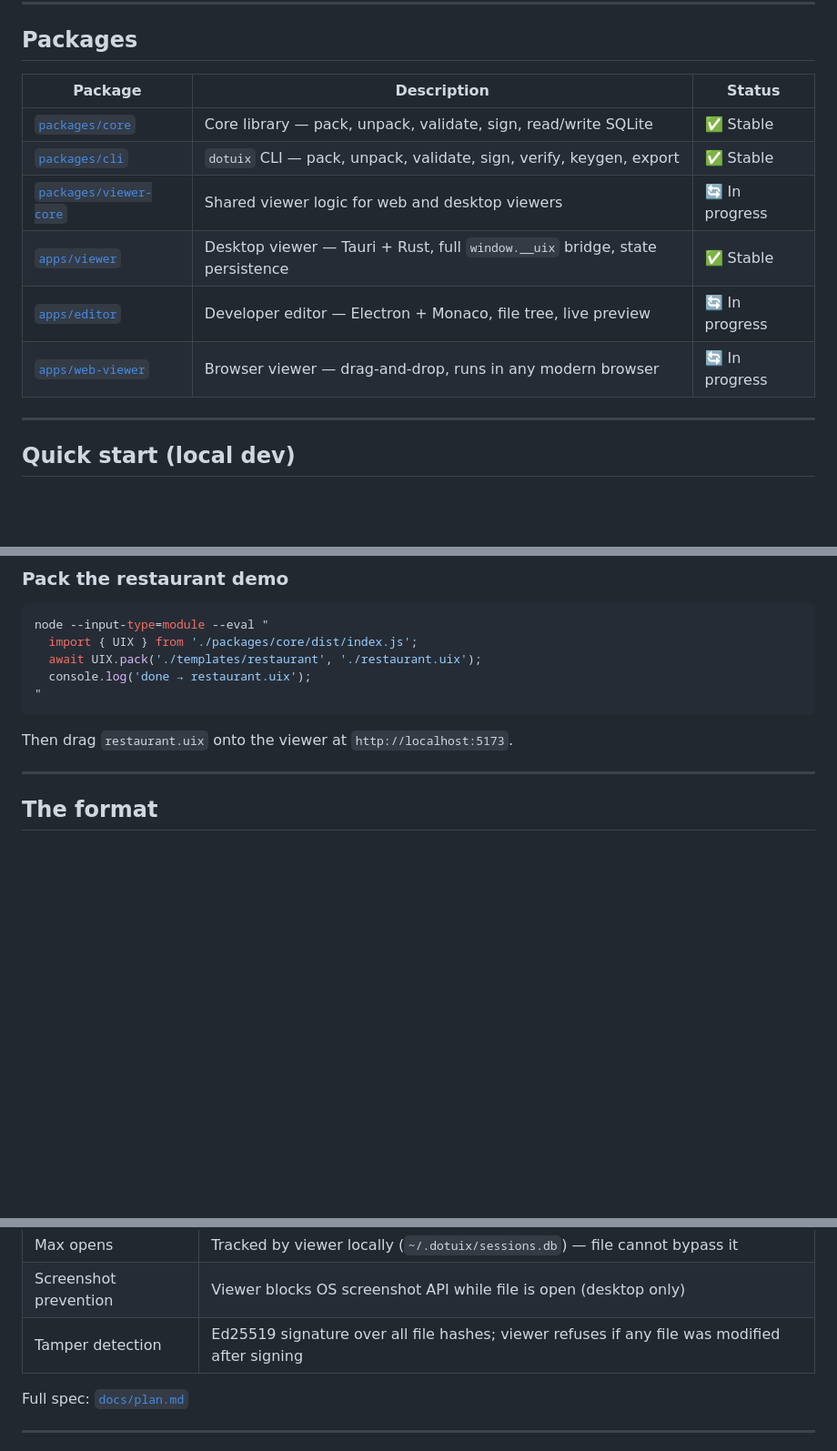
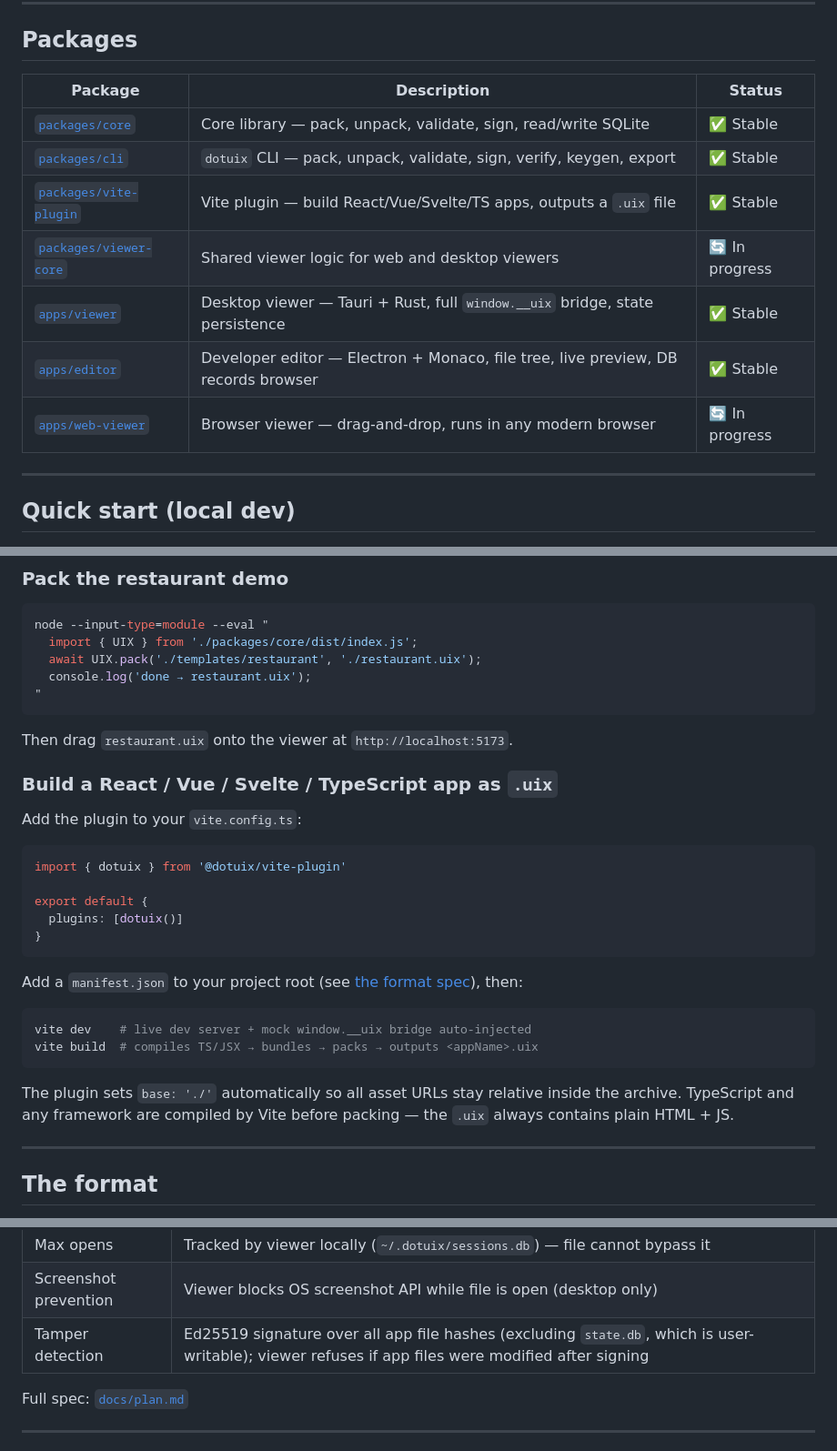
Before and after one commit to dotuix/dotuix, a Markdown page: README.md, 3 parts joined by grey strips. Shown at 91% size. Drawn GitHub-style; blank space fills up the shorter version.

Commit message:
docs: update README — vite-plugin, M6 editor done, state.db signing caveat

````diff
--- a/README.md
+++ b/README.md
@@ -47,14 +47,15 @@ Open [viewer.dotuix.com](https://viewer.dotuix.com) (or run the web viewer local
 
 ## Packages
 
-| Package                                        | Description                                                                  | Status         |
-| ---------------------------------------------- | ---------------------------------------------------------------------------- | -------------- |
-| [`packages/core`](packages/core)               | Core library — pack, unpack, validate, sign, read/write SQLite               | ✅ Stable      |
-| [`packages/cli`](packages/cli)                 | `dotuix` CLI — pack, unpack, validate, sign, verify, keygen, export          | ✅ Stable      |
-| [`packages/viewer-core`](packages/viewer-core) | Shared viewer logic for web and desktop viewers                              | 🔄 In progress |
-| [`apps/viewer`](apps/viewer)                   | Desktop viewer — Tauri + Rust, full `window.__uix` bridge, state persistence | ✅ Stable      |
-| [`apps/editor`](apps/editor)                   | Developer editor — Electron + Monaco, file tree, live preview                | 🔄 In progress |
-| [`apps/web-viewer`](apps/web-viewer)           | Browser viewer — drag-and-drop, runs in any modern browser                   | 🔄 In progress |
+| Package                                              | Description                                                                             | Status         |
+| ---------------------------------------------------- | --------------------------------------------------------------------------------------- | -------------- |
+| [`packages/core`](packages/core)                     | Core library — pack, unpack, validate, sign, read/write SQLite                          | ✅ Stable      |
+| [`packages/cli`](packages/cli)                       | `dotuix` CLI — pack, unpack, validate, sign, verify, keygen, export                     | ✅ Stable      |
+| [`packages/vite-plugin`](packages/vite-plugin)       | Vite plugin — build React/Vue/Svelte/TS apps, outputs a `.uix` file                     | ✅ Stable      |
+| [`packages/viewer-core`](packages/viewer-core)       | Shared viewer logic for web and desktop viewers                                         | 🔄 In progress |
+| [`apps/viewer`](apps/viewer)                         | Desktop viewer — Tauri + Rust, full `window.__uix` bridge, state persistence            | ✅ Stable      |
+| [`apps/editor`](apps/editor)                         | Developer editor — Electron + Monaco, file tree, live preview, DB records browser       | ✅ Stable      |
+| [`apps/web-viewer`](apps/web-viewer)                 | Browser viewer — drag-and-drop, runs in any modern browser                              | 🔄 In progress |
 
 ---
 
@@ -83,6 +84,27 @@ node --input-type=module --eval "
 ```
 
 Then drag `restaurant.uix` onto the viewer at `http://localhost:5173`.
+
+### Build a React / Vue / Svelte / TypeScript app as `.uix`
+
+Add the plugin to your `vite.config.ts`:
+
+```ts
+import { dotuix } from '@dotuix/vite-plugin'
+
+export default {
+  plugins: [dotuix()]
+}
+```
+
+Add a `manifest.json` to your project root (see [the format spec](#the-format)), then:
+
+```bash
+vite dev    # live dev server + mock window.__uix bridge auto-injected
+vite build  # compiles TS/JSX → bundles → packs → outputs <appName>.uix
+```
+
+The plugin sets `base: './'` automatically so all asset URLs stay relative inside the archive. TypeScript and any framework are compiled by Vite before packing — the `.uix` always contains plain HTML + JS.
 
 ---
 
@@ -139,7 +161,7 @@ Regular apps (restaurant menus, shop catalogues) omit the `security` field entir
 | Encrypted files       | AES-256-GCM; decrypted in memory after auth; app uses normal relative paths                   |
 | Max opens             | Tracked by viewer locally (`~/.dotuix/sessions.db`) — file cannot bypass it                   |
 | Screenshot prevention | Viewer blocks OS screenshot API while file is open (desktop only)                             |
-| Tamper detection      | Ed25519 signature over all file hashes; viewer refuses if any file was modified after signing |
+| Tamper detection      | Ed25519 signature over all app file hashes (excluding `state.db`, which is user-writable); viewer refuses if app files were modified after signing |
 
 Full spec: [`docs/plan.md`](docs/plan.md)
 
````
